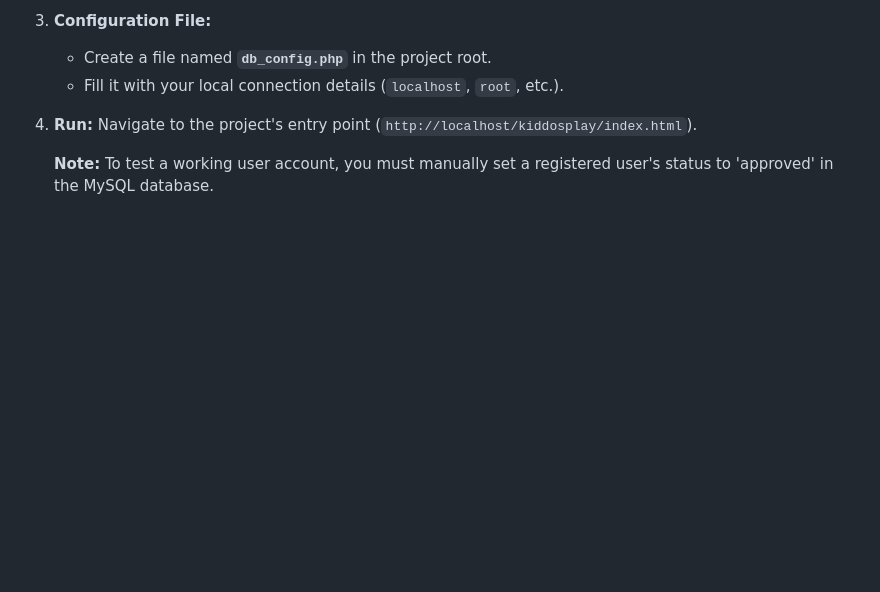
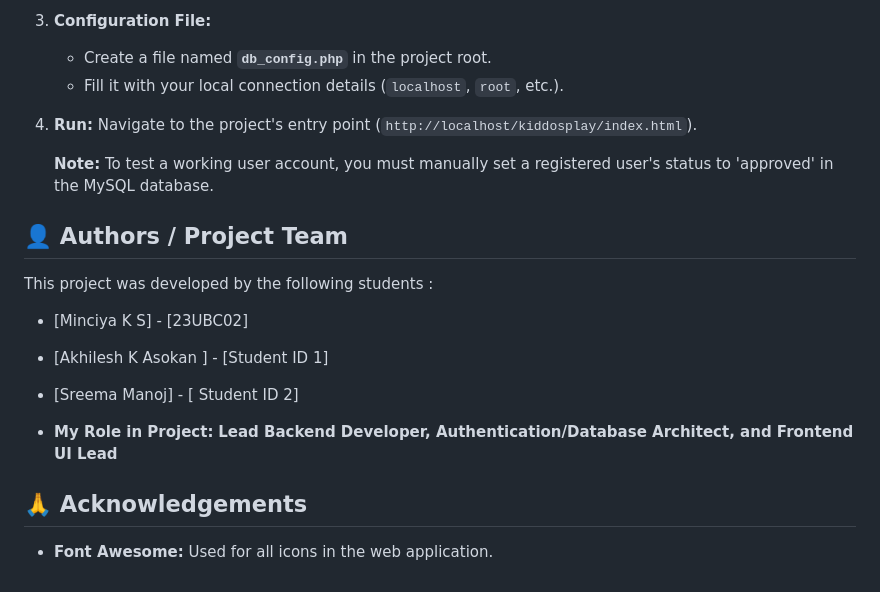
Before and after one commit to minciyaks/kiddosplay, a Markdown page: README.md, the part around the change. Drawn GitHub-style; blank space fills up the shorter version.

```diff
--- a/README.md
+++ b/README.md
@@ -75,3 +75,18 @@ To run this project locally using **XAMPP** or a similar stack:
 4.  **Run:** Navigate to the project's entry point (`http://localhost/kiddosplay/index.html`).
 
     **Note:** To test a working user account, you must manually set a registered user's status to 'approved' in the MySQL database.
+
+
+## 👤 Authors / Project Team
+
+This project was developed by the following students :
+
+* [Minciya K S] - [23UBC02]
+* [Akhilesh K Asokan ] - [Student ID 1]
+* [Sreema Manoj] - [ Student ID 2]
+
+* **My Role in Project:** **Lead Backend Developer, Authentication/Database Architect, and Frontend UI Lead**
+
+## 🙏 Acknowledgements
+
+* **Font Awesome:** Used for all icons in the web application.
```
